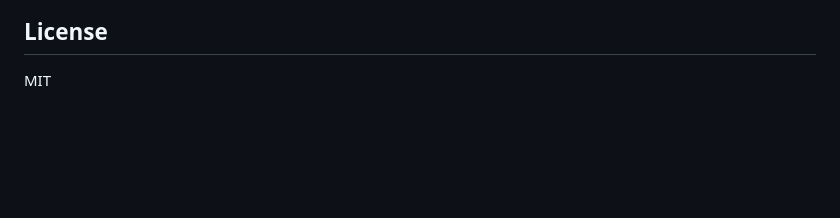
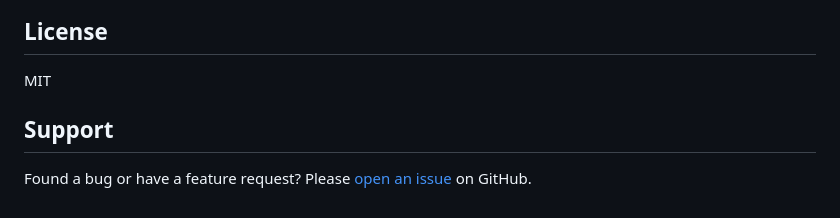
Before and after one commit to AllNewsAPI/sdks, a Markdown page: go-sdk/README.md, the part around the change. Rendered like a GitHub page; blank space fills up the shorter version.

Commit message:
fix(go-sdk): add support section with issue link to README

```diff
--- a/go-sdk/README.md
+++ b/go-sdk/README.md
@@ -122,3 +122,7 @@ if err != nil {
 ## License
 
 MIT
+
+## Support
+
+Found a bug or have a feature request? Please [open an issue](https://github.com/AllNewsAPI/sdks/issues) on GitHub.
```
